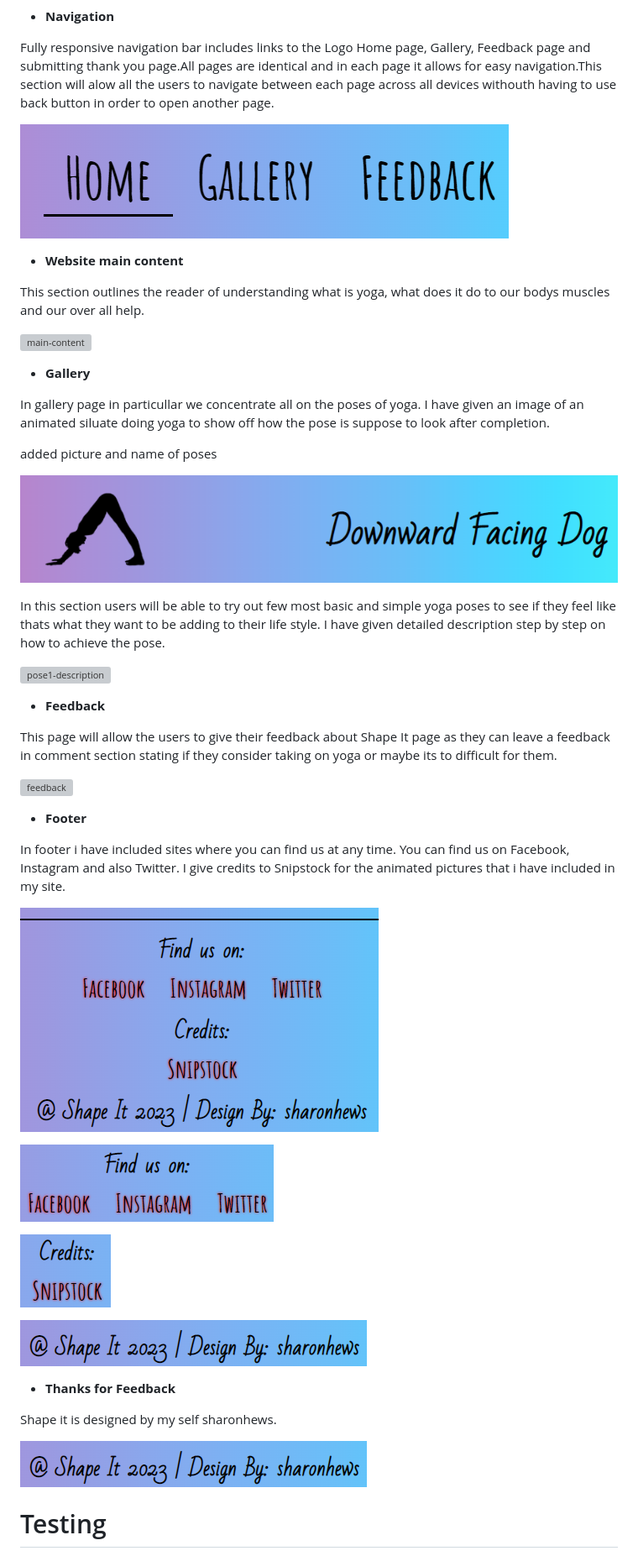
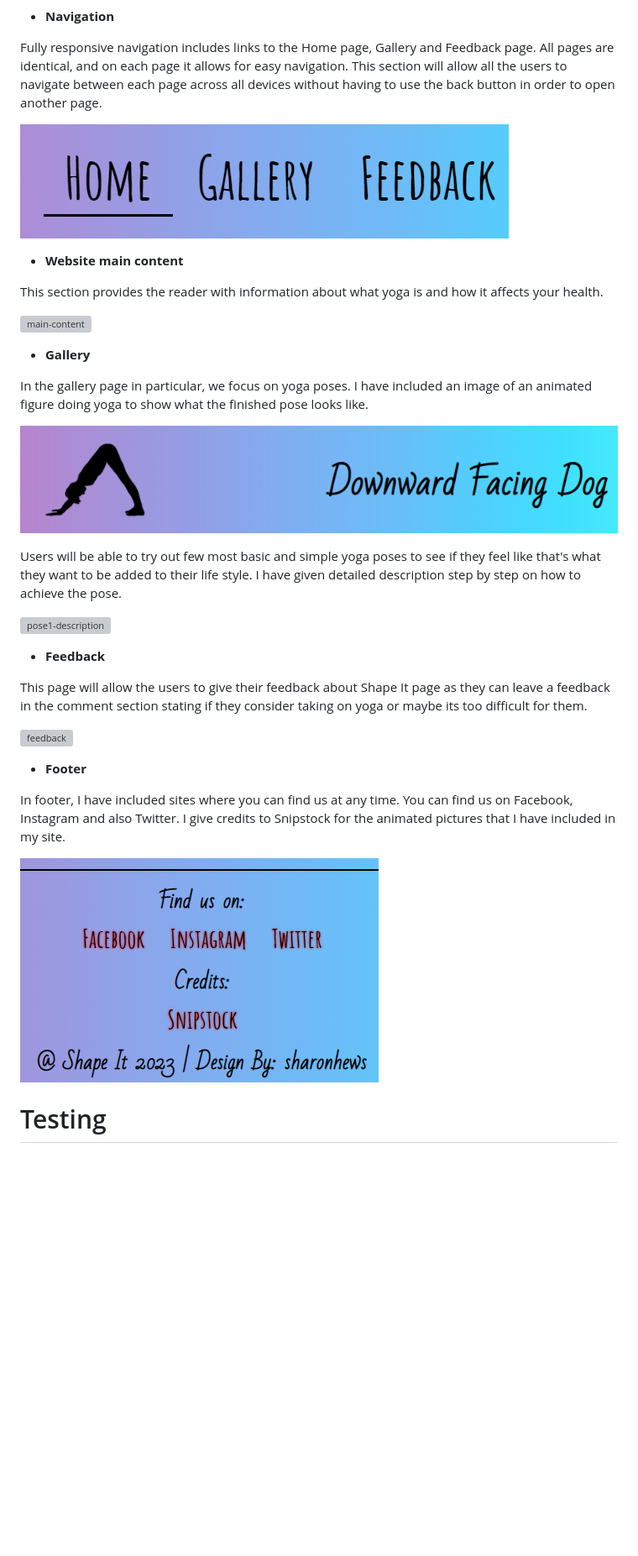
Before and after one commit to Sarune95/shapeit, a Markdown page: README.md, the part around the change printed below. Shown: that part at 84% size. Drawn GitHub-style; blank space fills up the shorter version; grey boxes are pictures that could not be loaded.

Commit message:
fix: some typos and logic errors in readme

```diff
--- a/README.md
+++ b/README.md
@@ -42,53 +40,38 @@ Shape It logo simply describing it self as to shape your mind and body. To grab
 
 - __Navigation__
 
-Fully responsive navigation bar includes links to the Logo Home page, Gallery, Feedback page and submitting thank you page.All pages are identical and in each page it allows for easy navigation.This section will alow all the users to navigate between each page across all devices withouth having to use back button in order to open another page.
+Fully responsive navigation includes links to the Home page, Gallery and Feedback page. All pages are identical, and on each page it allows for easy navigation. This section will allow all the users to navigate between each page across all devices without having to use the back button in order to open another page.
 
 ![navigation](assets/readme/site-nav.png)
 
 - __Website main content__
 
-This section outlines the reader of understanding what is yoga, what does it do to our bodys muscles and our over all help.
+This section provides the reader with information about what yoga is and how it affects your health.
 
 ![main-content](assets/readme/site-main-content.png)
 
 - __Gallery__
 
-In gallery page in particullar we concentrate all on the poses of yoga.
-I have given an image of an animated siluate doing yoga to show off how the pose is suppose to look after completion.
-
-added picture and name of poses
+In the gallery page in particular, we focus on yoga poses.
+I have included an image of an animated figure doing yoga to show what the finished pose looks like.
 
 ![pose1](assets/readme/dog.png)
 
-In this section users will be able to try out few most basic and simple yoga poses to see if they feel like thats what they want to be adding to their life style. I have given detailed description step by step on how to achieve the pose.
+Users will be able to try out few most basic and simple yoga poses to see if they feel like that's what they want to be added to their life style. I have given detailed description step by step on how to achieve the pose.
 
 ![pose1-description](assets/readme/dog-desc.png)
 
 - __Feedback__
 
-This page will allow the users to give their feedback about Shape It page as they can leave a feedback in comment section stating if they consider taking on yoga or maybe its to difficult for them.
+This page will allow the users to give their feedback about Shape It page as they can leave a feedback in the comment section stating if they consider taking on yoga or maybe its too difficult for them.
 
 ![feedback](assets/readme/feedback.png)
 
 - __Footer__
 
-In footer i have included sites where you can find us at any time. You can find us on Facebook, Instagram and also Twitter. I give credits to Snipstock for the animated pictures that i have included in my site.
+In footer, I have included sites where you can find us at any time. You can find us on Facebook, Instagram and also Twitter. I give credits to Snipstock for the animated pictures that I have included in my site.
 
 ![footer](assets/readme/footer.png)
-
-![social](assets/readme/social.png)
-
-![credits](assets/readme/credits.png)
-
-![design](assets/readme/design.png)
-
-- __Thanks for Feedback__
-
-Shape it is designed by my self sharonhews.
-
-![design](assets/readme/design.png)
-
 
 # Testing
 
```
Also changed, not shown: other parts of README.md (+7 -9 lines).
